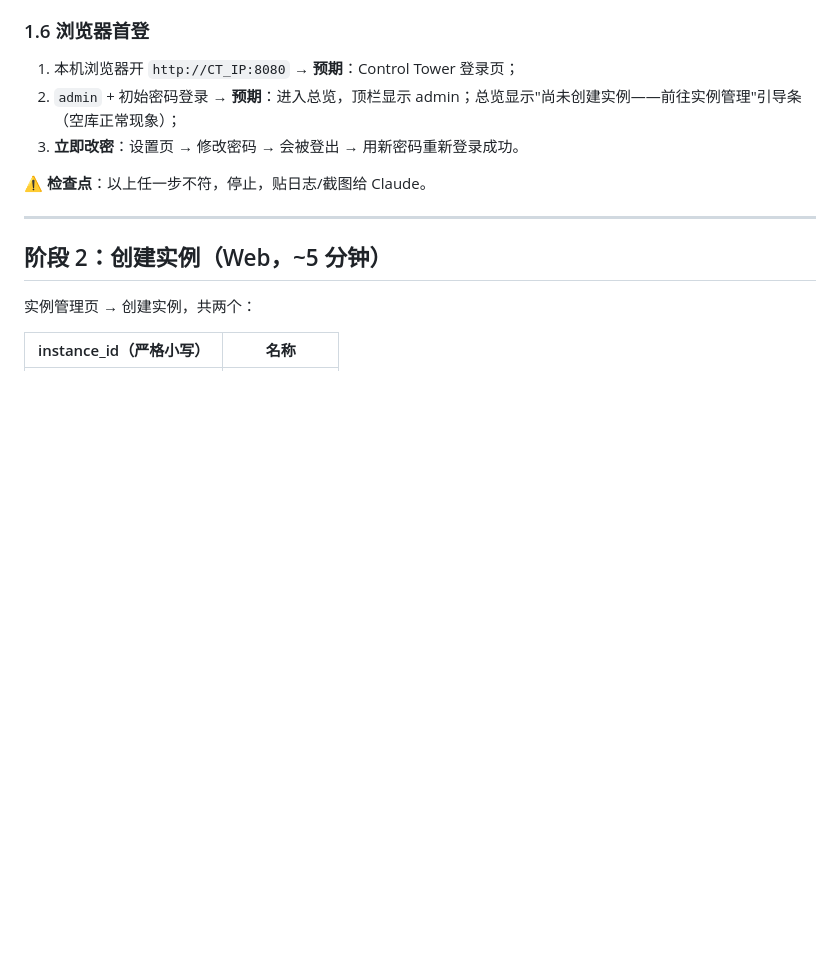
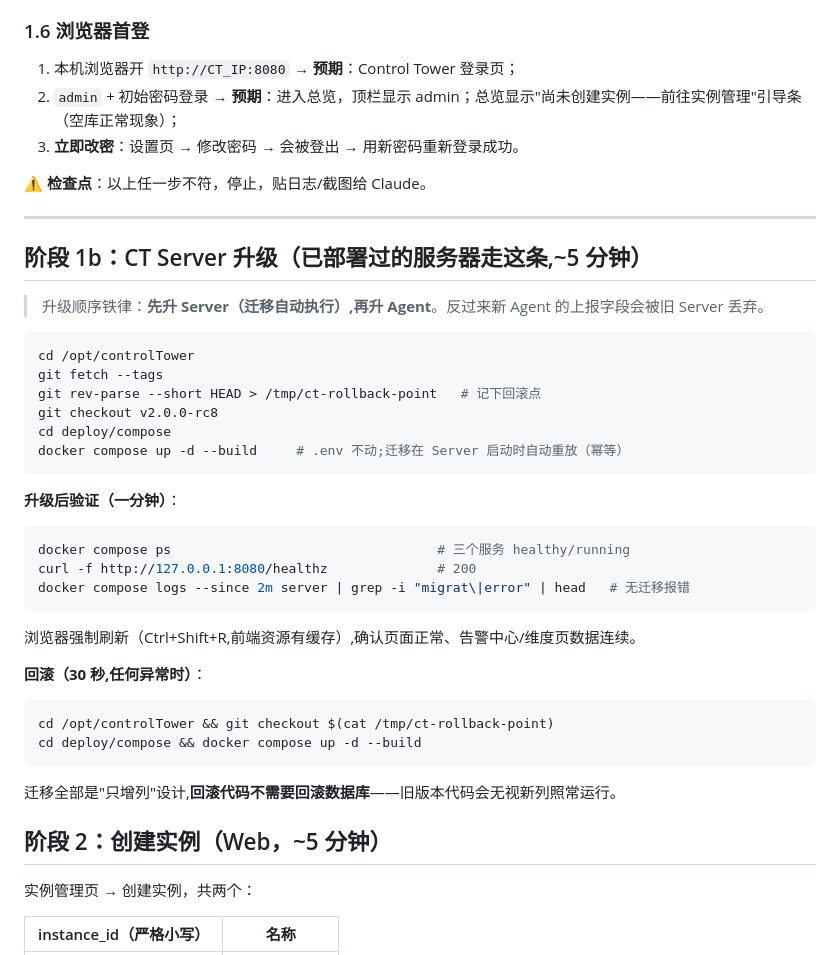
Before and after one commit to yanceylv518/controlTower, a Markdown page: docs/v2-deploy-runbook.md, the part around the change. Drawn GitHub-style; blank space fills up the shorter version.

Commit message:
docs: server upgrade and rollback procedures in deployment guides
Co-Authored-By: Claude Fable 5 <noreply@anthropic.com>

````diff
--- a/docs/v2-deploy-runbook.md
+++ b/docs/v2-deploy-runbook.md
@@ -129,6 +129,38 @@ curl -s http://127.0.0.1:8080/healthz
 **⚠ 检查点**：以上任一步不符，停止，贴日志/截图给 Claude。
 
 ---
+
+## 阶段 1b：CT Server 升级（已部署过的服务器走这条,~5 分钟）
+
+> 升级顺序铁律：**先升 Server（迁移自动执行）,再升 Agent**。反过来新 Agent 的上报字段会被旧 Server 丢弃。
+
+```bash
+cd /opt/controlTower
+git fetch --tags
+git rev-parse --short HEAD > /tmp/ct-rollback-point   # 记下回滚点
+git checkout v2.0.0-rc8
+cd deploy/compose
+docker compose up -d --build     # .env 不动;迁移在 Server 启动时自动重放（幂等）
+```
+
+**升级后验证（一分钟）**：
+
+```bash
+docker compose ps                                  # 三个服务 healthy/running
+curl -f http://127.0.0.1:8080/healthz              # 200
+docker compose logs --since 2m server | grep -i "migrat\|error" | head   # 无迁移报错
+```
+
+浏览器强制刷新（Ctrl+Shift+R,前端资源有缓存）,确认页面正常、告警中心/维度页数据连续。
+
+**回滚（30 秒,任何异常时）**：
+
+```bash
+cd /opt/controlTower && git checkout $(cat /tmp/ct-rollback-point)
+cd deploy/compose && docker compose up -d --build
+```
+
+迁移全部是"只增列"设计,**回滚代码不需要回滚数据库**——旧版本代码会无视新列照常运行。
 
 ## 阶段 2：创建实例（Web，~5 分钟）
 
````
Also changed, not shown: docs/control-tower-end-to-end-deployment.md (+14 -1 lines).
